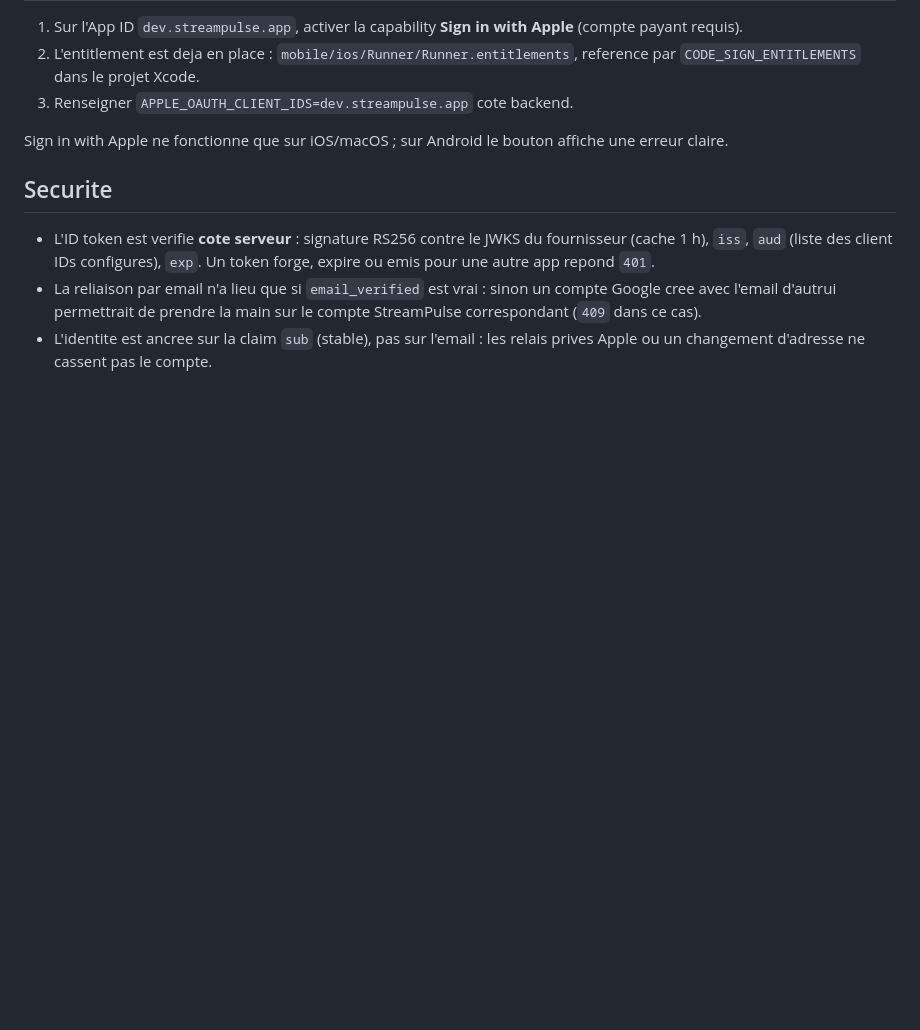
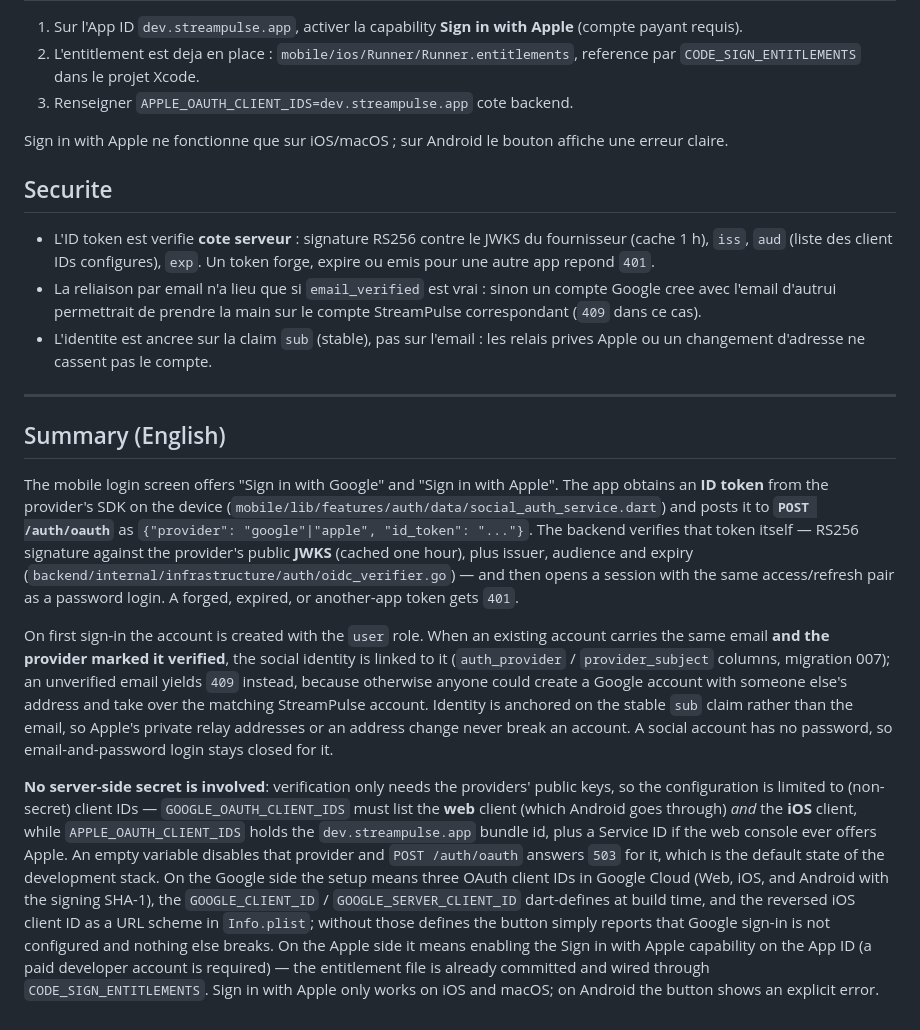
Before and after one commit to EkinL/streampulse, a Markdown page: docs/social-login.md, the part around the change. GitHub-like rendering; blank space fills up the shorter version.

```diff
--- a/docs/social-login.md
+++ b/docs/social-login.md
@@ -78,3 +78,47 @@ affiche une erreur claire.
   le compte StreamPulse correspondant (`409` dans ce cas).
 - L'identite est ancree sur la claim `sub` (stable), pas sur l'email : les
   relais prives Apple ou un changement d'adresse ne cassent pas le compte.
+
+---
+
+## Summary (English)
+
+The mobile login screen offers "Sign in with Google" and "Sign in with
+Apple". The app obtains an **ID token** from the provider's SDK on the
+device (`mobile/lib/features/auth/data/social_auth_service.dart`) and posts
+it to **`POST /auth/oauth`** as `{"provider": "google"|"apple",
+"id_token": "..."}`. The backend verifies that token itself —
+RS256 signature against the provider's public **JWKS** (cached one hour),
+plus issuer, audience and expiry
+(`backend/internal/infrastructure/auth/oidc_verifier.go`) — and then opens
+a session with the same access/refresh pair as a password login. A forged,
+expired, or another-app token gets `401`.
+
+On first sign-in the account is created with the `user` role. When an
+existing account carries the same email **and the provider marked it
+verified**, the social identity is linked to it (`auth_provider` /
+`provider_subject` columns, migration 007); an unverified email yields
+`409` instead, because otherwise anyone could create a Google account with
+someone else's address and take over the matching StreamPulse account.
+Identity is anchored on the stable `sub` claim rather than the email, so
+Apple's private relay addresses or an address change never break an
+account. A social account has no password, so email-and-password login
+stays closed for it.
+
+**No server-side secret is involved**: verification only needs the
+providers' public keys, so the configuration is limited to (non-secret)
+client IDs — `GOOGLE_OAUTH_CLIENT_IDS` must list the **web** client (which
+Android goes through) *and* the **iOS** client, while
+`APPLE_OAUTH_CLIENT_IDS` holds the `dev.streampulse.app` bundle id, plus a
+Service ID if the web console ever offers Apple. An empty variable disables
+that provider and `POST /auth/oauth` answers `503` for it, which is the
+default state of the development stack. On the Google side the setup means
+three OAuth client IDs in Google Cloud (Web, iOS, and Android with the
+signing SHA-1), the `GOOGLE_CLIENT_ID` / `GOOGLE_SERVER_CLIENT_ID`
+dart-defines at build time, and the reversed iOS client ID as a URL scheme
+in `Info.plist`; without those defines the button simply reports that
+Google sign-in is not configured and nothing else breaks. On the Apple side
+it means enabling the Sign in with Apple capability on the App ID (a paid
+developer account is required) — the entitlement file is already committed
+and wired through `CODE_SIGN_ENTITLEMENTS`. Sign in with Apple only works
+on iOS and macOS; on Android the button shows an explicit error.
```
Also changed, not shown: docs/ADR/009-chat-websocket.md (+47 -0 lines).
